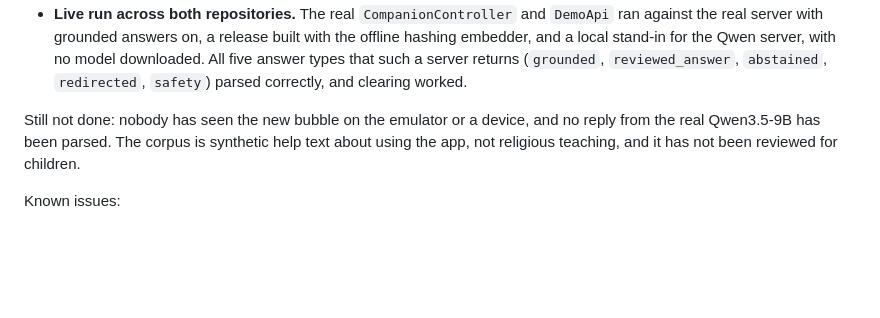
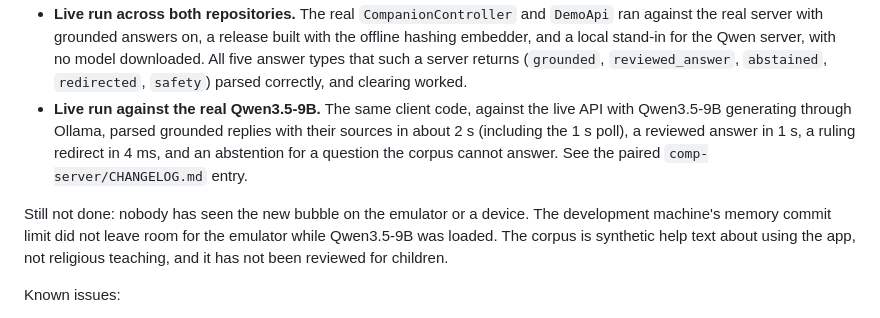
Before and after one commit to Bader-Islamic-comp/Badr_android_app, a Markdown page: CHANGELOG.md, the part around the change. Drawn GitHub-style; blank space fills up the shorter version.

```diff
--- a/CHANGELOG.md
+++ b/CHANGELOG.md
@@ -150,9 +150,15 @@ be rendered in the hope that it is right.
   server, with no model downloaded. All five answer types that such a server
   returns (`grounded`, `reviewed_answer`, `abstained`, `redirected`, `safety`)
   parsed correctly, and clearing worked.
+- **Live run against the real Qwen3.5-9B.** The same client code, against the
+  live API with Qwen3.5-9B generating through Ollama, parsed grounded replies
+  with their sources in about 2 s (including the 1 s poll), a reviewed answer
+  in 1 s, a ruling redirect in 4 ms, and an abstention for a question the
+  corpus cannot answer. See the paired `comp-server/CHANGELOG.md` entry.
 
-Still not done: nobody has seen the new bubble on the emulator or a device, and
-no reply from the real Qwen3.5-9B has been parsed. The corpus is synthetic help
+Still not done: nobody has seen the new bubble on the emulator or a device.
+The development machine's memory commit limit did not leave room for the
+emulator while Qwen3.5-9B was loaded. The corpus is synthetic help
 text about using the app, not religious teaching, and it has not been reviewed
 for children.
 
```
Also changed, not shown: README.md (+6 -3 lines).
